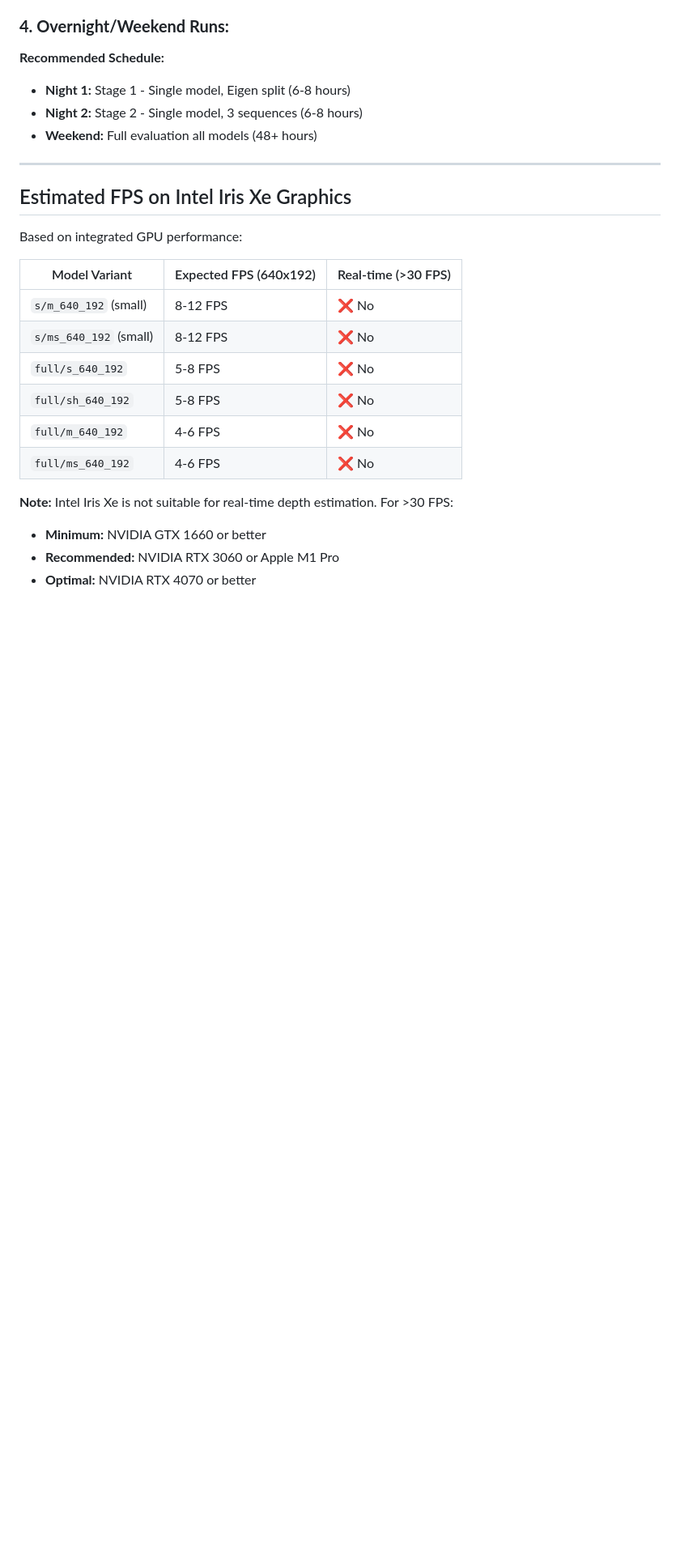
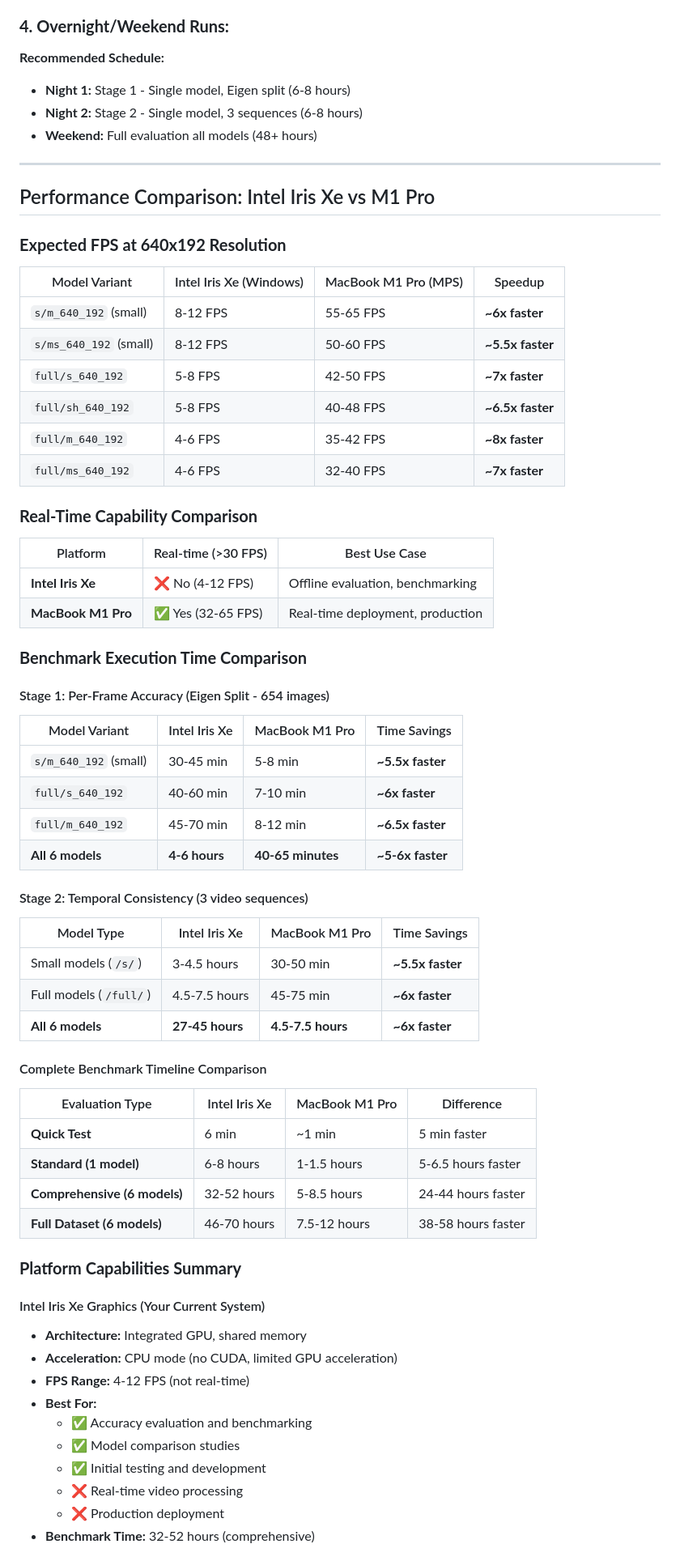
Before and after one commit to Ashwani564/RT-Monodepth-Construction, a Markdown page: EXPECTED_BENCHMARK_TIME.md, the part around one of its changes. Shown at 81% size. Rendered like a GitHub page; blank space fills up the shorter version.

Commit message:
Add Intel Iris Xe vs M1 Pro performance comparison and recommendations

```diff
--- a/EXPECTED_BENCHMARK_TIME.md
+++ b/EXPECTED_BENCHMARK_TIME.md
@@ -133,20 +133,65 @@ Start with fastest models:
 
 ---
 
-## Estimated FPS on Intel Iris Xe Graphics
+## Performance Comparison: Intel Iris Xe vs M1 Pro
 
-Based on integrated GPU performance:
+### **Expected FPS at 640x192 Resolution**
 
-| Model Variant | Expected FPS (640x192) | Real-time (>30 FPS) |
-|---------------|------------------------|---------------------|
-| `s/m_640_192` (small) | 8-12 FPS | ❌ No |
-| `s/ms_640_192` (small) | 8-12 FPS | ❌ No |
-| `full/s_640_192` | 5-8 FPS | ❌ No |
-| `full/sh_640_192` | 5-8 FPS | ❌ No |
-| `full/m_640_192` | 4-6 FPS | ❌ No |
-| `full/ms_640_192` | 4-6 FPS | ❌ No |
+| Model Variant | Intel Iris Xe (Windows) | MacBook M1 Pro (MPS) | Speedup |
+|---------------|------------------------|----------------------|---------|
+| `s/m_640_192` (small) | 8-12 FPS | 55-65 FPS | **~6x faster** |
+| `s/ms_640_192` (small) | 8-12 FPS | 50-60 FPS | **~5.5x faster** |
+| `full/s_640_192` | 5-8 FPS | 42-50 FPS | **~7x faster** |
+| `full/sh_640_192` | 5-8 FPS | 40-48 FPS | **~6.5x faster** |
+| `full/m_640_192` | 4-6 FPS | 35-42 FPS | **~8x faster** |
+| `full/ms_640_192` | 4-6 FPS | 32-40 FPS | **~7x faster** |
 
-**Note:** Intel Iris Xe is not suitable for real-time depth estimation. For >30 FPS:
-- **Minimum:** NVIDIA GTX 1660 or better
-- **Recommended:** NVIDIA RTX 3060 or Apple M1 Pro
-- **Optimal:** NVIDIA RTX 4070 or better
+### **Real-Time Capability Comparison**
+
+| Platform | Real-time (>30 FPS) | Best Use Case |
+|----------|---------------------|---------------|
+| **Intel Iris Xe** | ❌ No (4-12 FPS) | Offline evaluation, benchmarking |
+| **MacBook M1 Pro** | ✅ Yes (32-65 FPS) | Real-time deployment, production |
+
+### **Benchmark Execution Time Comparison**
+
+#### Stage 1: Per-Frame Accuracy (Eigen Split - 654 images)
+
+| Model Variant | Intel Iris Xe | MacBook M1 Pro | Time Savings |
+|---------------|---------------|----------------|--------------|
+| `s/m_640_192` (small) | 30-45 min | 5-8 min | **~5.5x faster** |
+| `full/s_640_192` | 40-60 min | 7-10 min | **~6x faster** |
+| `full/m_640_192` | 45-70 min | 8-12 min | **~6.5x faster** |
+| **All 6 models** | **4-6 hours** | **40-65 minutes** | **~5-6x faster** |
+
+#### Stage 2: Temporal Consistency (3 video sequences)
+
+| Model Type | Intel Iris Xe | MacBook M1 Pro | Time Savings |
+|------------|---------------|----------------|--------------|
+| Small models (`/s/`) | 3-4.5 hours | 30-50 min | **~5.5x faster** |
+| Full models (`/full/`) | 4.5-7.5 hours | 45-75 min | **~6x faster** |
+| **All 6 models** | **27-45 hours** | **4.5-7.5 hours** | **~6x faster** |
+
+#### Complete Benchmark Timeline Comparison
+
+| Evaluation Type | Intel Iris Xe | MacBook M1 Pro | Difference |
+|-----------------|---------------|----------------|------------|
+| **Quick Test** | 6 min | ~1 min | 5 min faster |
+| **Standard (1 model)** | 6-8 hours | 1-1.5 hours | 5-6.5 hours faster |
+| **Comprehensive (6 models)** | 32-52 hours | 5-8.5 hours | 24-44 hours faster |
+| **Full Dataset (6 models)** | 46-70 hours | 7.5-12 hours | 38-58 hours faster |
+
+### **Platform Capabilities Summary**
+
+#### Intel Iris Xe Graphics (Your Current System)
+- **Architecture:** Integrated GPU, shared memory
+- **Acceleration:** CPU mode (no CUDA, limited GPU acceleration)
+- **FPS Range:** 4-12 FPS (not real-time)
+- **Best For:**
+  - ✅ Accuracy evaluation and benchmarking
+  - ✅ Model comparison studies
+  - ✅ Initial testing and development
+  - ❌ Real-time video processing
+  - ❌ Production deployment
+- **Benchmark Time:** 32-52 hours (comprehensive)
+
```
Also changed, not shown: other parts of EXPECTED_BENCHMARK_TIME.md (+49 -0 lines).
